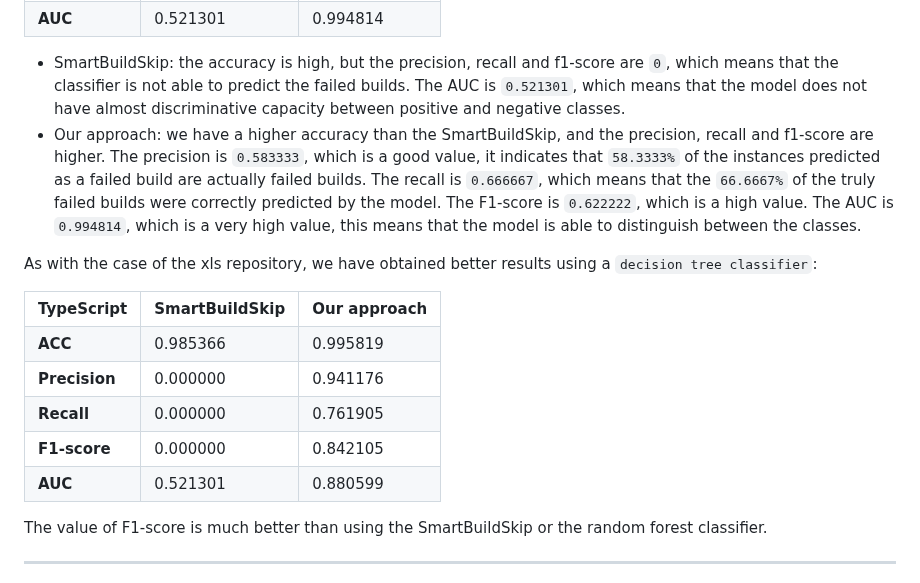
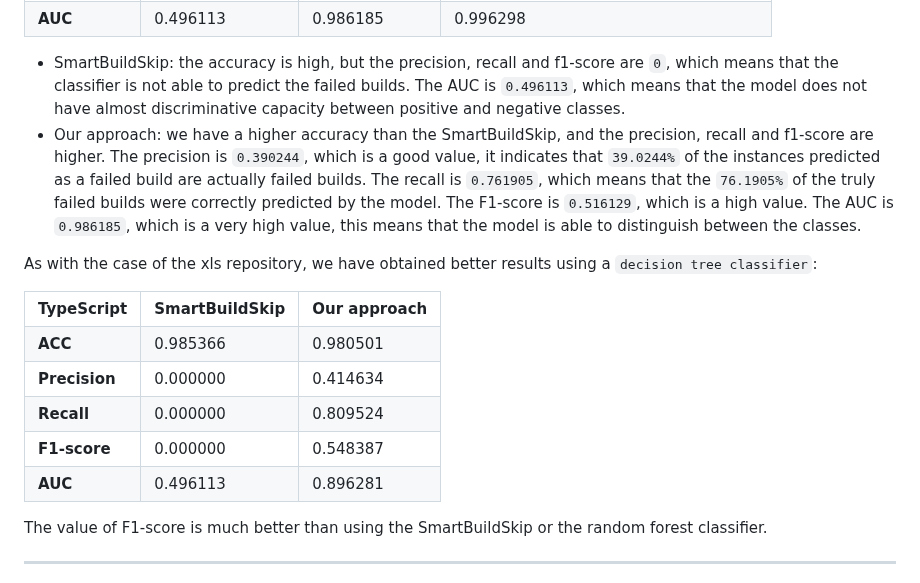
Before and after one commit to alexespana/JAES24, a Markdown page: Experimentation.md, the part around one of its changes. Drawn GitHub-style.

```diff
--- a/Experimentation.md
+++ b/Experimentation.md
@@ -193,13 +210,14 @@ The value of the F1-score is higher than the random forest classifier, which mea
   </tr>
   <tr>
     <td><b>AUC</b></td>
-    <td>0.521301</td>
-    <td>0.994814</td>
+    <td>0.496113</td>
+    <td>0.986185</td>
+    <td>0.996298</td>
   </tr>
 </table>
 
-- SmartBuildSkip: the accuracy is high, but the precision, recall and f1-score are `0`, which means that the classifier is not able to predict the failed builds. The AUC is `0.521301`, which means that the model does not have almost discriminative capacity between positive and negative classes.
-- Our approach: we have a higher accuracy than the SmartBuildSkip, and the precision, recall and f1-score are higher. The precision is `0.583333`, which is a good value, it indicates that `58.3333%` of the instances predicted as a failed build are actually failed builds. The recall is `0.666667`, which means that the `66.6667%` of the truly failed builds were correctly predicted by the model. The F1-score is `0.622222`, which is a high value. The AUC is `0.994814`, which is a very high value, this means that the model is able to distinguish between the classes.
+- SmartBuildSkip: the accuracy is high, but the precision, recall and f1-score are `0`, which means that the classifier is not able to predict the failed builds. The AUC is `0.496113`, which means that the model does not have almost discriminative capacity between positive and negative classes.
+- Our approach: we have a higher accuracy than the SmartBuildSkip, and the precision, recall and f1-score are higher. The precision is `0.390244`, which is a good value, it indicates that `39.0244%` of the instances predicted as a failed build are actually failed builds. The recall is `0.761905`, which means that the `76.1905%` of the truly failed builds were correctly predicted by the model. The F1-score is `0.516129`, which is a high value. The AUC is `0.986185`, which is a very high value, this means that the model is able to distinguish between the classes.
 
 As with the case of the xls repository, we have obtained better results using a `decision tree classifier`:
 
@@ -212,27 +230,27 @@ As with the case of the xls repository, we have obtained better results using a
   <tr>
     <td><b>ACC</b></td>
     <td>0.985366</td>
-    <td>0.995819</td>
+    <td>0.980501</td>
   </tr>
   <tr>
     <td><b>Precision</b></td>
     <td>0.000000</td>
-    <td>0.941176</td>
+    <td>0.414634</td>
   </tr>
   <tr>
     <td><b>Recall</b></td>
     <td>0.000000</td>
-    <td>0.761905</td>
+    <td>0.809524</td>
   </tr>
   <tr>
     <td><b>F1-score</b></td>
     <td>0.000000</td>
-    <td>0.842105</td>
+    <td>0.548387</td>
   </tr>
   <tr>
     <td><b>AUC</b></td>
-    <td>0.521301</td>
-    <td>0.880599</td>
+    <td>0.496113</td>
+    <td>0.896281</td>
   </tr>
 </table>
 
```
Also changed, not shown: other parts of Experimentation.md (+43 -26 lines).
